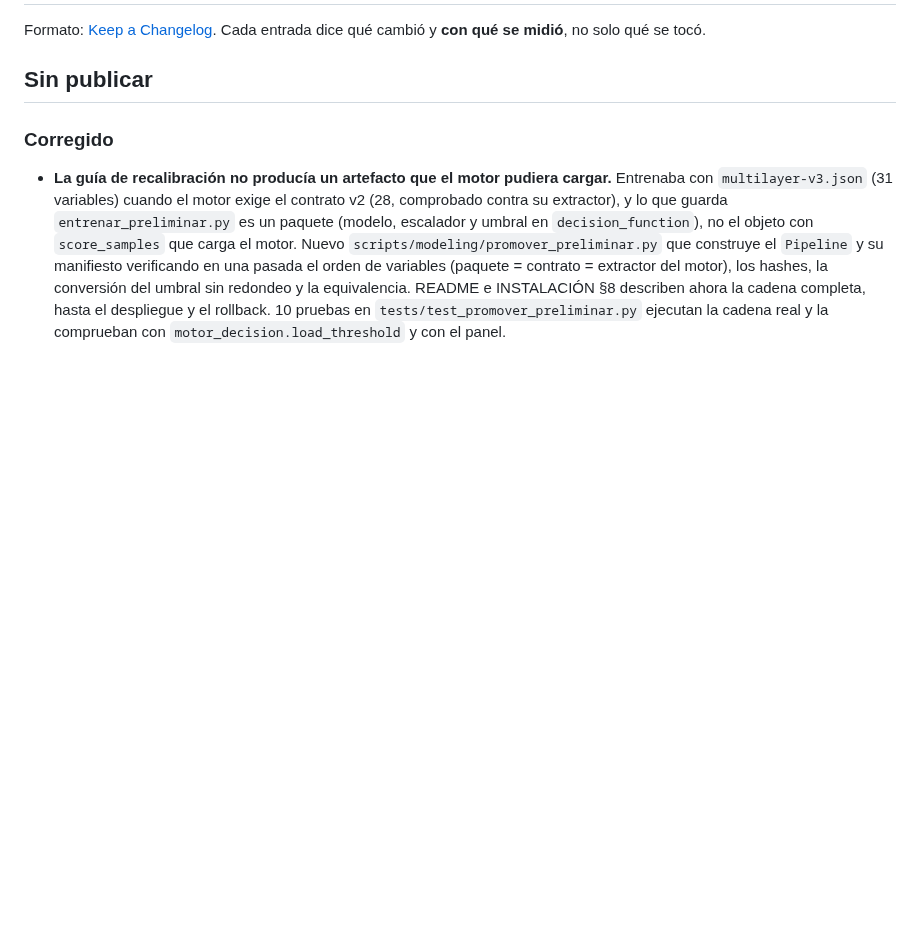
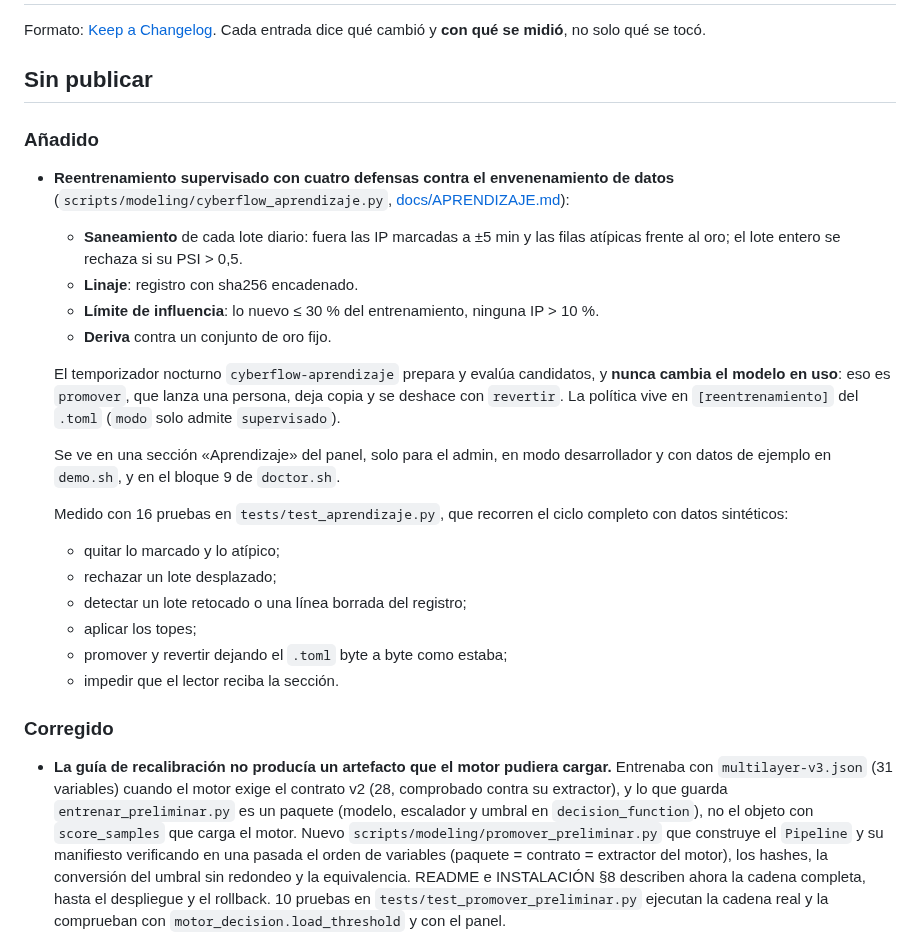
Before and after one commit to marksato13/VF-Sistema-Open-Source-para-la-Deteccion-Temprana-de-Comportamientos-Anomalos-en-Redes-de-Datos, a Markdown page: CHANGELOG.md, the part around the change. Drawn GitHub-style; blank space fills up the shorter version.

```diff
--- a/CHANGELOG.md
+++ b/CHANGELOG.md
@@ -4,6 +4,33 @@ Formato: [Keep a Changelog](https://keepachangelog.com/es-ES/1.1.0/).
 Cada entrada dice qué cambió y **con qué se midió**, no solo qué se tocó.
 
 ## Sin publicar
+
+### Añadido
+
+- **Reentrenamiento supervisado con cuatro defensas contra el envenenamiento de
+  datos** (`scripts/modeling/cyberflow_aprendizaje.py`, [docs/APRENDIZAJE.md](docs/APRENDIZAJE.md)):
+  - **Saneamiento** de cada lote diario: fuera las IP marcadas a ±5 min y las filas
+    atípicas frente al oro; el lote entero se rechaza si su PSI > 0,5.
+  - **Linaje**: registro con sha256 encadenado.
+  - **Límite de influencia**: lo nuevo ≤ 30 % del entrenamiento, ninguna IP > 10 %.
+  - **Deriva** contra un conjunto de oro fijo.
+
+  El temporizador nocturno `cyberflow-aprendizaje` prepara y evalúa candidatos, y
+  **nunca cambia el modelo en uso**: eso es `promover`, que lanza una persona, deja copia
+  y se deshace con `revertir`. La política vive en `[reentrenamiento]` del `.toml`
+  (`modo` solo admite `supervisado`).
+
+  Se ve en una sección «Aprendizaje» del panel, solo para el admin, en modo desarrollador
+  y con datos de ejemplo en `demo.sh`, y en el bloque 9 de `doctor.sh`.
+
+  Medido con 16 pruebas en `tests/test_aprendizaje.py`, que recorren el ciclo completo
+  con datos sintéticos:
+  - quitar lo marcado y lo atípico;
+  - rechazar un lote desplazado;
+  - detectar un lote retocado o una línea borrada del registro;
+  - aplicar los topes;
+  - promover y revertir dejando el `.toml` byte a byte como estaba;
+  - impedir que el lector reciba la sección.
 
 ### Corregido
 
```
Also changed, not shown: docs/APRENDIZAJE.md (added, +132 -0 lines), docs/INSTALACION.md (+21 -2 lines), docs/img/aprendizaje/AP-01-panel-demo.png (added), 10 other files.
